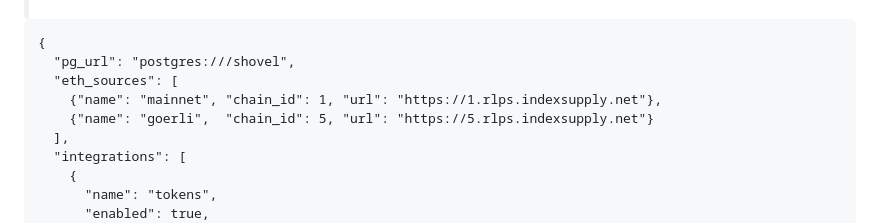
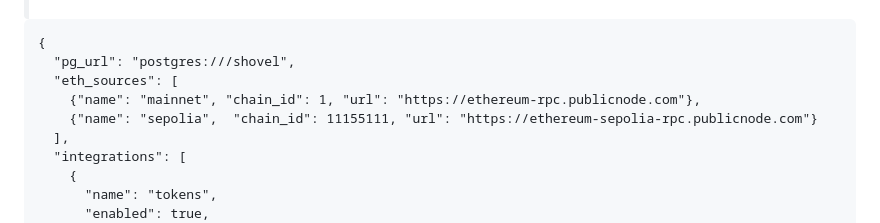
Before and after one commit to indexsupply/shovel, a Markdown page: indexsupply.com/shovel/index.md, the part around the change. Drawn GitHub-style; folded sections open.

Commit message:
indexsupply.com/shovel/docs: use publicnode for examples

```diff
--- a/indexsupply.com/shovel/index.md
+++ b/indexsupply.com/shovel/index.md
@@ -31,8 +31,8 @@ Shovel is configured using declarative JSON that maps the data you care about on
 {
   "pg_url": "postgres:///shovel",
   "eth_sources": [
-    {"name": "mainnet", "chain_id": 1, "url": "https://1.rlps.indexsupply.net"},
-    {"name": "goerli",  "chain_id": 5, "url": "https://5.rlps.indexsupply.net"}
+    {"name": "mainnet", "chain_id": 1, "url": "https://ethereum-rpc.publicnode.com"},
+    {"name": "sepolia",  "chain_id": 11155111, "url": "https://ethereum-sepolia-rpc.publicnode.com"}
   ],
   "integrations": [
     {
```
Also changed, not shown: 1 other file.
